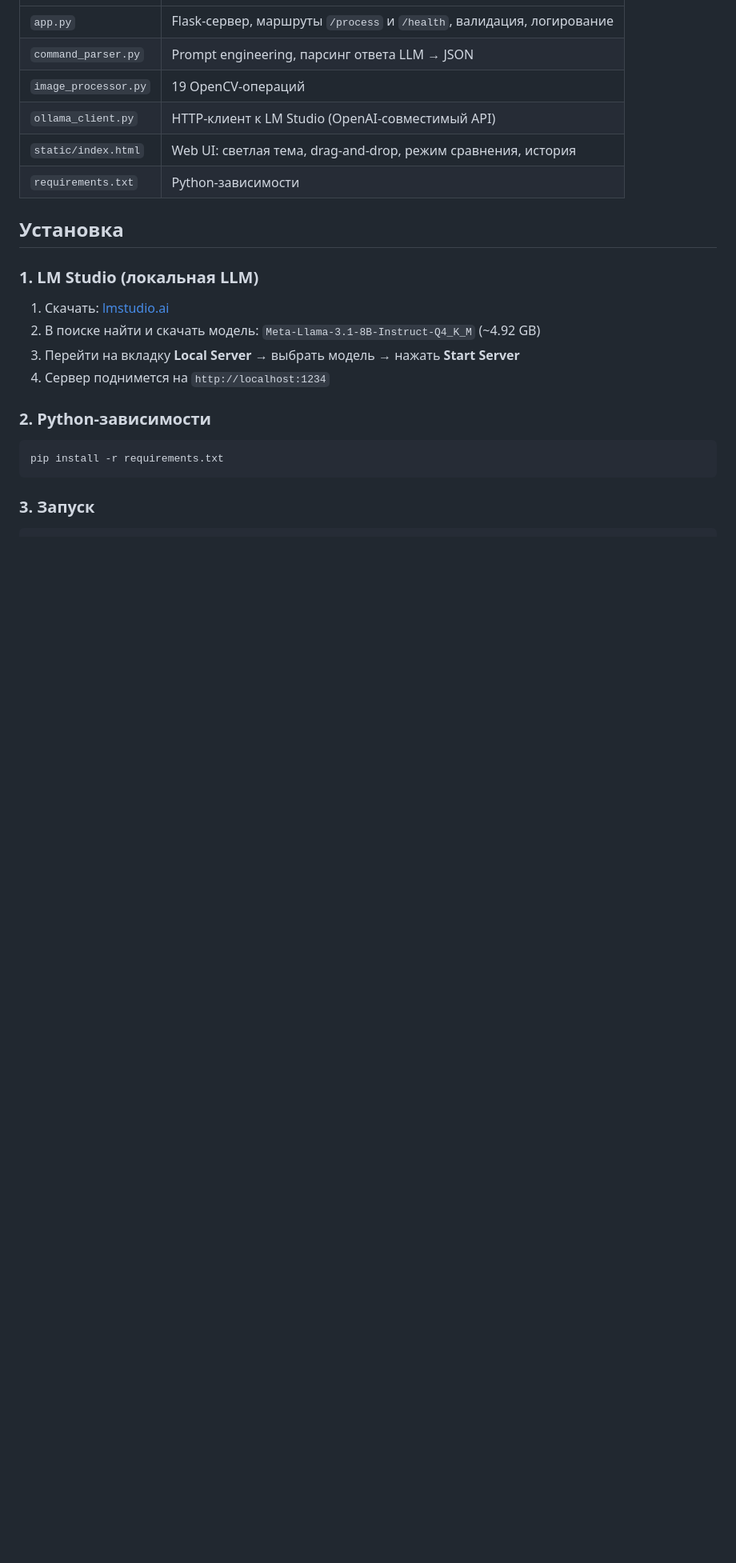
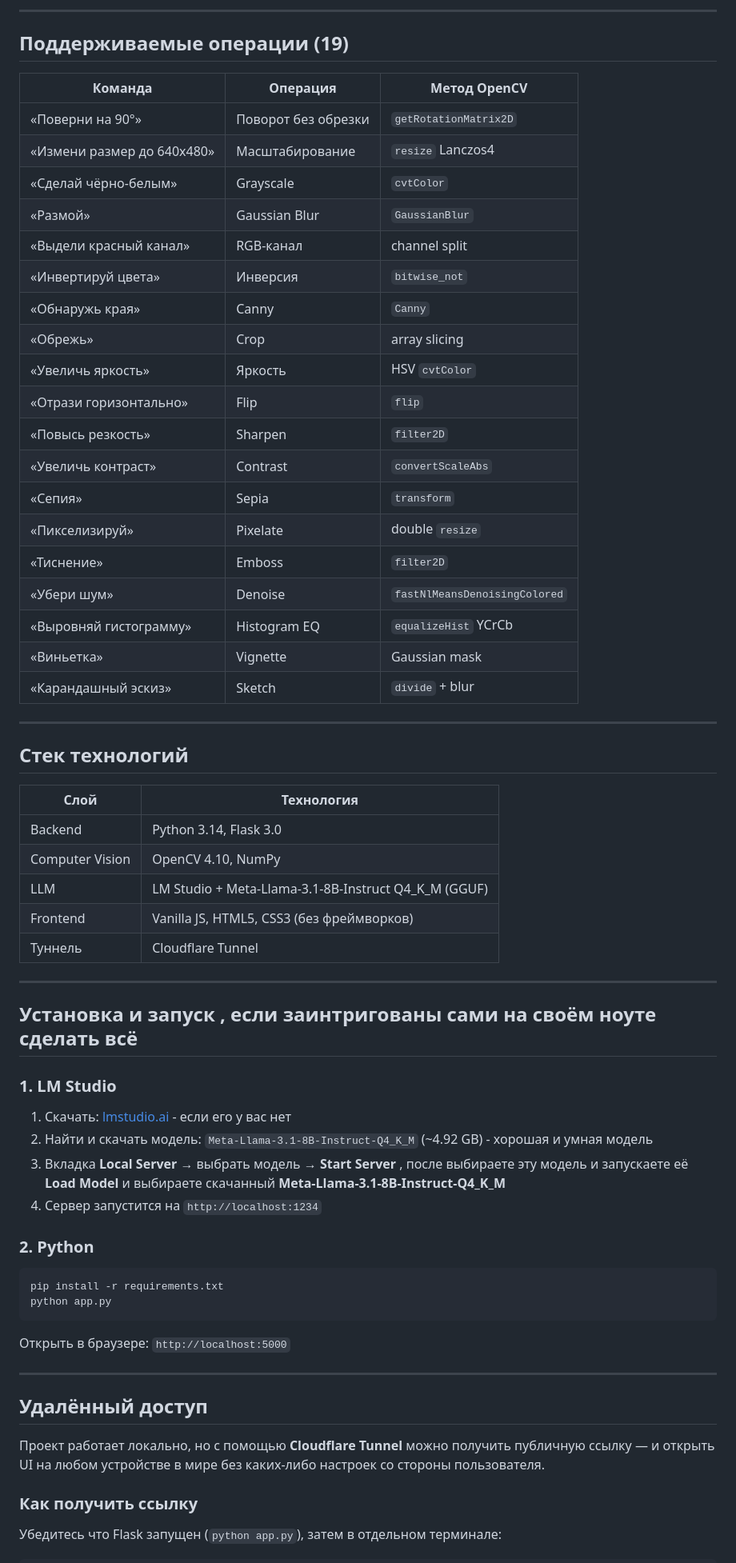
Before and after one commit to Muhammadjon0204/vision-ai-image-processor, a Markdown page: README.md, the part around one of its changes. Shown at 80% size. Rendered like a GitHub page; blank space fills up the shorter version.

````diff
--- a/README.md
+++ b/README.md
@@ -25,26 +87,69 @@ image_processor.py  →  OpenCV (19 операций)
+---
+
+## Поддерживаемые операции (19)
+
+| Команда | Операция | Метод OpenCV |
+|--------|---------|-------------|
+| «Поверни на 90°» | Поворот без обрезки | `getRotationMatrix2D` |
+| «Измени размер до 640x480» | Масштабирование | `resize` Lanczos4 |
+| «Сделай чёрно-белым» | Grayscale | `cvtColor` |
+| «Размой» | Gaussian Blur | `GaussianBlur` |
+| «Выдели красный канал» | RGB-канал | channel split |
+| «Инвертируй цвета» | Инверсия | `bitwise_not` |
+| «Обнаружь края» | Canny | `Canny` |
+| «Обрежь» | Crop | array slicing |
+| «Увеличь яркость» | Яркость | HSV `cvtColor` |
+| «Отрази горизонтально» | Flip | `flip` |
+| «Повысь резкость» | Sharpen | `filter2D` |
+| «Увеличь контраст» | Contrast | `convertScaleAbs` |
+| «Сепия» | Sepia | `transform` |
+| «Пикселизируй» | Pixelate | double `resize` |
+| «Тиснение» | Emboss | `filter2D` |
+| «Убери шум» | Denoise | `fastNlMeansDenoisingColored` |
+| «Выровняй гистограмму» | Histogram EQ | `equalizeHist` YCrCb |
+| «Виньетка» | Vignette | Gaussian mask |
+| «Карандашный эскиз» | Sketch | `divide` + blur |
+
+---
+
+## Стек технологий
+
+| Слой | Технология |
 |------|-----------|
-| `app.py` | Flask-сервер, маршруты `/process` и `/health`, валидация, логирование |
-| `command_parser.py` | Prompt engineering, парсинг ответа LLM → JSON |
-| `image_processor.py` | 19 OpenCV-операций |
-| `ollama_client.py` | HTTP-клиент к LM Studio (OpenAI-совместимый API) |
-| `static/index.html` | Web UI: светлая тема, drag-and-drop, режим сравнения, история |
-| `requirements.txt` | Python-зависимости |
+| Backend | Python 3.14, Flask 3.0 |
+| Computer Vision | OpenCV 4.10, NumPy |
+| LLM | LM Studio + Meta-Llama-3.1-8B-Instruct Q4_K_M (GGUF) |
+| Frontend | Vanilla JS, HTML5, CSS3 (без фреймворков) |
+| Туннель | Cloudflare Tunnel |
 
-## Установка
+---
 
-### 1. LM Studio (локальная LLM)
+## Установка и запуск , если заинтригованы сами на своём ноуте сделать всё
 
-1. Скачать: [lmstudio.ai](https://lmstudio.ai)
-2. В поиске найти и скачать модель: `Meta-Llama-3.1-8B-Instruct-Q4_K_M` (~4.92 GB)
-3. Перейти на вкладку **Local Server** → выбрать модель → нажать **Start Server**
-4. Сервер поднимется на `http://localhost:1234`
+### 1. LM Studio
 
-### 2. Python-зависимости
+1. Скачать: [lmstudio.ai](https://lmstudio.ai) - если его у вас нет
+2. Найти и скачать модель: `Meta-Llama-3.1-8B-Instruct-Q4_K_M` (~4.92 GB) - хорошая и умная модель
+3. Вкладка **Local Server** → выбрать модель → **Start Server** , после выбираете эту модель и запускаете её **Load Model** и      выбираете скачанный **Meta-Llama-3.1-8B-Instruct-Q4_K_M**
+4. Сервер запустится на `http://localhost:1234`
+
+### 2. Python
 
 ```bash
 pip install -r requirements.txt
+python app.py
 ```
 
-### 3. Запуск
+Открыть в браузере: `http://localhost:5000`
+
+---
+
+## Удалённый доступ
+
+Проект работает локально, но с помощью **Cloudflare Tunnel** можно получить публичную ссылку — и открыть UI на любом устройстве в мире без каких-либо настроек со стороны пользователя.
+
+### Как получить ссылку
+
+Убедитесь что Flask запущен (`python app.py`), затем в отдельном терминале:
 
 ```bash
````
Also changed, not shown: other parts of README.md (+91 -75 lines).
